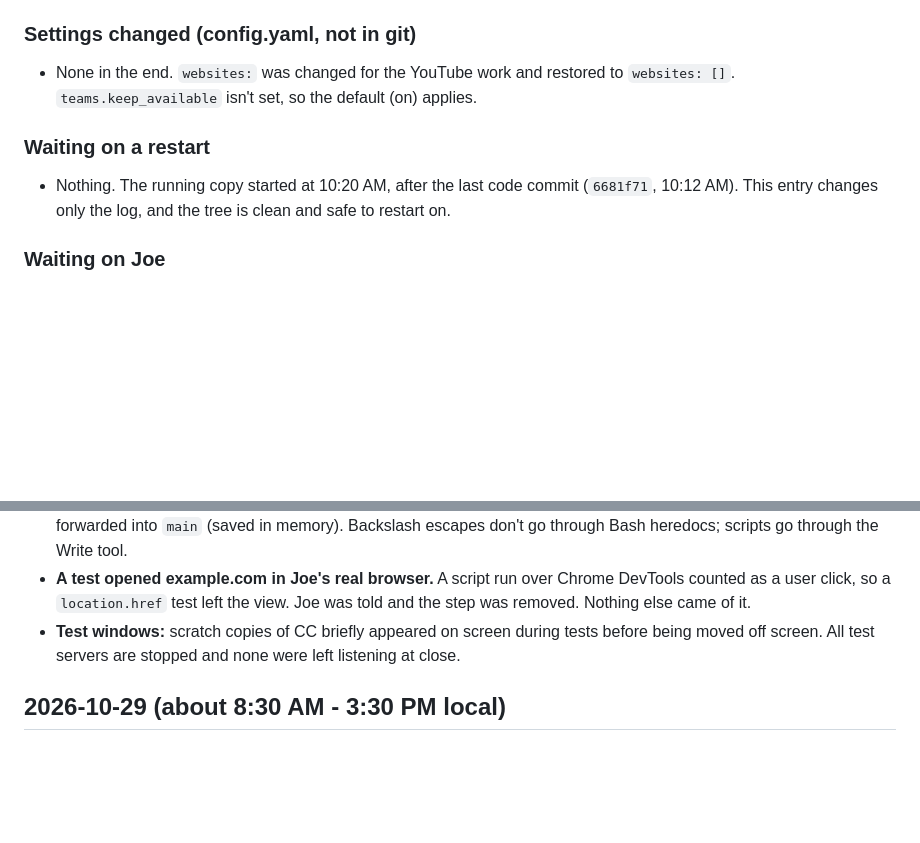
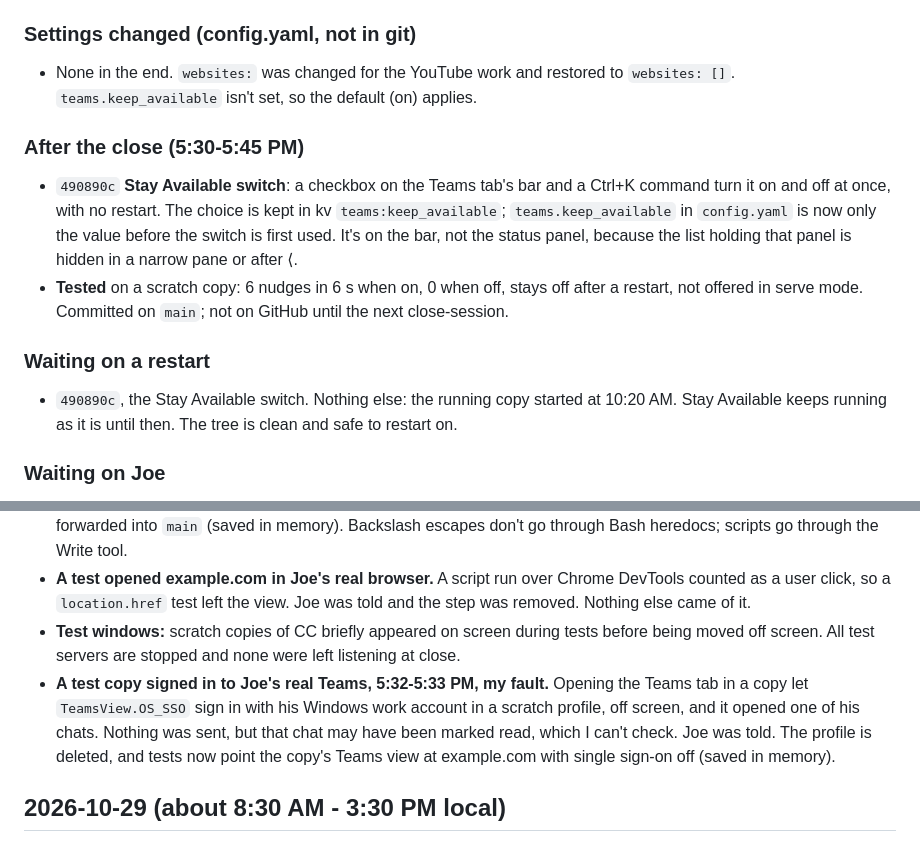
Before and after one commit to cherbakj/CommandCenter, a Markdown page: SESSIONS.md, 2 parts joined by grey strips. Rendered like a GitHub page; blank space fills up the shorter version.

Commit message:
Session log: 2026-10-30, Stay Available switch
Co-Authored-By: Claude Opus 5.5 <noreply@anthropic.com>

```diff
--- a/SESSIONS.md
+++ b/SESSIONS.md
@@ -32,8 +32,12 @@ Newest first. Written by the `close-session` skill, read by `start-session`.
 ### Settings changed (config.yaml, not in git)
 - None in the end. `websites:` was changed for the YouTube work and restored to `websites: []`. `teams.keep_available` isn't set, so the default (on) applies.
 
+### After the close (5:30-5:45 PM)
+- `490890c` **Stay Available switch**: a checkbox on the Teams tab's bar and a Ctrl+K command turn it on and off at once, with no restart. The choice is kept in kv `teams:keep_available`; `teams.keep_available` in `config.yaml` is now only the value before the switch is first used. It's on the bar, not the status panel, because the list holding that panel is hidden in a narrow pane or after ⟨.
+- **Tested** on a scratch copy: 6 nudges in 6 s when on, 0 when off, stays off after a restart, not offered in serve mode. Committed on `main`; not on GitHub until the next close-session.
+
 ### Waiting on a restart
-- Nothing. The running copy started at 10:20 AM, after the last code commit (`6681f71`, 10:12 AM). This entry changes only the log, and the tree is clean and safe to restart on.
+- `490890c`, the Stay Available switch. Nothing else: the running copy started at 10:20 AM. Stay Available keeps running as it is until then. The tree is clean and safe to restart on.
 
 ### Waiting on Joe
 - [ ] Check that Teams really stays Available: leave the PC untouched for about 10 minutes, then look at the status from a phone or ask a coworker. I couldn't confirm this myself.
@@ -49,6 +53,7 @@ Newest first. Written by the `close-session` skill, read by `start-session`.
 - **CC down about 8:42-8:49 AM, my fault.** A Bash heredoc turned `"\\n"` into a real line break in `mailimages.py` while I was editing in the live folder. Joe restarted, and CC failed with nothing on screen. Fixed by hand; the uncommitted work was stashed so CC could start. That led to the error screen. CC changes are now built in a git worktree and fast-forwarded into `main` (saved in memory). Backslash escapes don't go through Bash heredocs; scripts go through the Write tool.
 - **A test opened example.com in Joe's real browser.** A script run over Chrome DevTools counted as a user click, so a `location.href` test left the view. Joe was told and the step was removed. Nothing else came of it.
 - **Test windows:** scratch copies of CC briefly appeared on screen during tests before being moved off screen. All test servers are stopped and none were left listening at close.
+- **A test copy signed in to Joe's real Teams, 5:32-5:33 PM, my fault.** Opening the Teams tab in a copy let `TeamsView.OS_SSO` sign in with his Windows work account in a scratch profile, off screen, and it opened one of his chats. Nothing was sent, but that chat may have been marked read, which I can't check. Joe was told. The profile is deleted, and tests now point the copy's Teams view at example.com with single sign-on off (saved in memory).
 
 ## 2026-10-29 (about 8:30 AM - 3:30 PM local)
 
```
